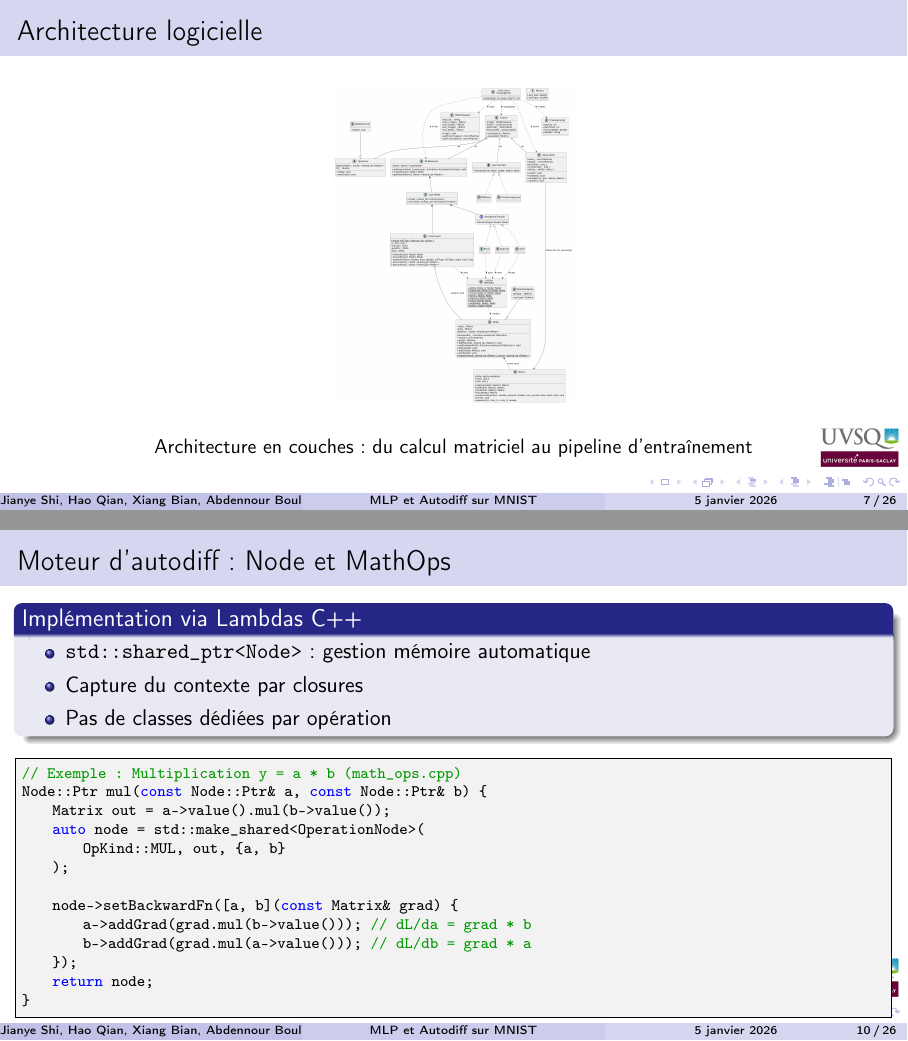
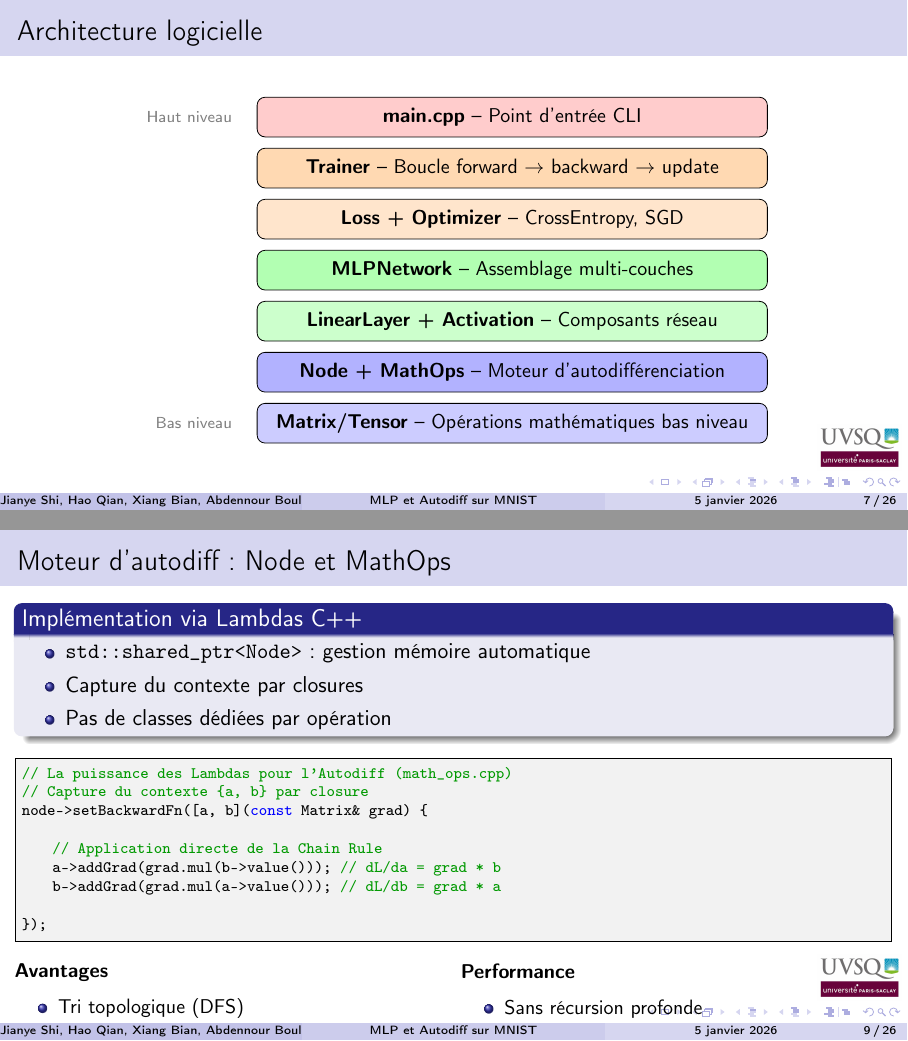
Before and after one commit to hibouwu/ppn-mnist-neural-network, LaTeX slides (ProjetRapportlatex/presentation.tex): pages 7 and 10 of 26 before the commit and pages 7 and 9 of 26 after it, joined at a grey line. Compiled offline with pdfLaTeX.

Commit message:
Update diaporama

```diff
--- a/ProjetRapportlatex/presentation.tex
+++ b/ProjetRapportlatex/presentation.tex
@@ -15,6 +15,7 @@
 \usepackage{listings}
 \usepackage{xcolor}
 \usepackage{tikz}
+\usetikzlibrary{positioning}
 \usepackage{adjustbox}
 
 % Configuration listings
@@ -214,11 +215,21 @@ Gradients :
 
 \begin{frame}{Architecture logicielle}
 \begin{center}
-\includegraphics[width=0.9\textwidth,height=0.65\textheight,keepaspectratio]{Images/conception_detaillee.png}
+\begin{tikzpicture}[
+    layer/.style={draw, rounded corners, minimum width=9cm, minimum height=0.7cm, font=\small},
+    arrow/.style={->, thick, >=stealth}
+]
+% Layers from bottom to top
+\node[layer, fill=blue!20] (matrix) at (0,0) {\textbf{Matrix/Tensor} -- Opérations mathématiques bas niveau};
+\node[layer, fill=blue!30] (autodiff) at (0,0.9) {\textbf{Node + MathOps} -- Moteur d'autodifférenciation};
+\node[layer, fill=green!20] (layers) at (0,1.8) {\textbf{LinearLayer + Activation} -- Composants réseau};
+\node[layer, fill=green!30] (network) at (0,2.7) {\textbf{MLPNetwork} -- Assemblage multi-couches};
+\node[layer, fill=orange!20] (lossopt) at (0,3.6) {\textbf{Loss + Optimizer} -- CrossEntropy, SGD};
+\node[layer, fill=orange!30] (trainer) at (0,4.5) {\textbf{Trainer} -- Boucle forward $\to$ backward $\to$ update};
+\node[layer, fill=red!20] (main) at (0,5.4) {\textbf{main.cpp} -- Point d'entrée CLI};
+
+% Side labels
+\node[left=0.3cm of matrix, font=\scriptsize, text=gray] {Bas niveau};
+\node[left=0.3cm of main, font=\scriptsize, text=gray] {Haut niveau};
+\end{tikzpicture}
 \end{center}
-\vspace{-0.15cm}
-\begin{center}
-\small
-Architecture en couches : du calcul matriciel au pipeline d'entraînement
-\end{center}
-\end{frame}
@@ -321,19 +293,15 @@ Graine contrôlée (\texttt{--seed})
 \vspace{0.1cm}
 
 \begin{lstlisting}[language=C++]
-// Exemple : Multiplication y = a * b (math_ops.cpp)
-Node::Ptr mul(const Node::Ptr& a, const Node::Ptr& b) {
-    Matrix out = a->value().mul(b->value());
-    auto node = std::make_shared<OperationNode>(
-        OpKind::MUL, out, {a, b}
-    );
+// La puissance des Lambdas pour l'Autodiff (math_ops.cpp)
+// Capture du contexte {a, b} par closure
+node->setBackwardFn([a, b](const Matrix& grad) {
 
-    node->setBackwardFn([a, b](const Matrix& grad) {
-        a->addGrad(grad.mul(b->value())); // dL/da = grad * b
-        b->addGrad(grad.mul(a->value())); // dL/db = grad * a
-    });
-    return node;
-}
+    // Application directe de la Chain Rule
+    a->addGrad(grad.mul(b->value())); // dL/da = grad * b
+    b->addGrad(grad.mul(a->value())); // dL/db = grad * a
+
+});
 \end{lstlisting}
 
 \vspace{0.1cm}
@@ -354,6 +322,46 @@ Node::Ptr mul(const Node::Ptr& a, const Node::Ptr& b) {
     \item Typage via \texttt{OpKind}
 \end{itemize}
 \end{columns}
+}
+\end{frame}
+
+\begin{frame}[fragile]{Construction du modèle MLPNetwork}
+{\small
+Le réseau est construit par composition modulaire avec support multi-couches :
+}
+
+\vspace{0.1cm}
+
+\begin{lstlisting}[language=C++]
+// Architecture flexible (network.cpp)
+MLPNetwork MLPNetwork::createMultiHidden(
+    int input_dim, const std::vector<int>& hidden_dims,
+    int output_dim, const std::string& activation_name,
+    const std::string& init_name, unsigned int seed
+) {
+    MLPNetwork net;
+    int prev = input_dim;
+
+    // Couches cachees : prev -> h + activation
+    for (int h : hidden_dims) {
+        net.addLayer(
+            makeLinear(prev, h, init_name, seed),
+            makeActivation(activation_name)
+        );
+        prev = h;
+    }
+
+    // Couche de sortie : logits, sans activation
+    net.addLayer(makeLinear(prev, output_dim, init_name, seed),
+                 nullptr);
+    return net;
+}
+\end{lstlisting}
+
+\vspace{0.1cm}
+
+{\small
+\textbf{Exemple} : \texttt{--hidden\_sizes 256,128,64} crée 784→256→128→64→10
 }
 \end{frame}
 
```
Also changed, not shown: ProjetRapportlatex/presentation.tex (47 more changed lines), 2 other files.
